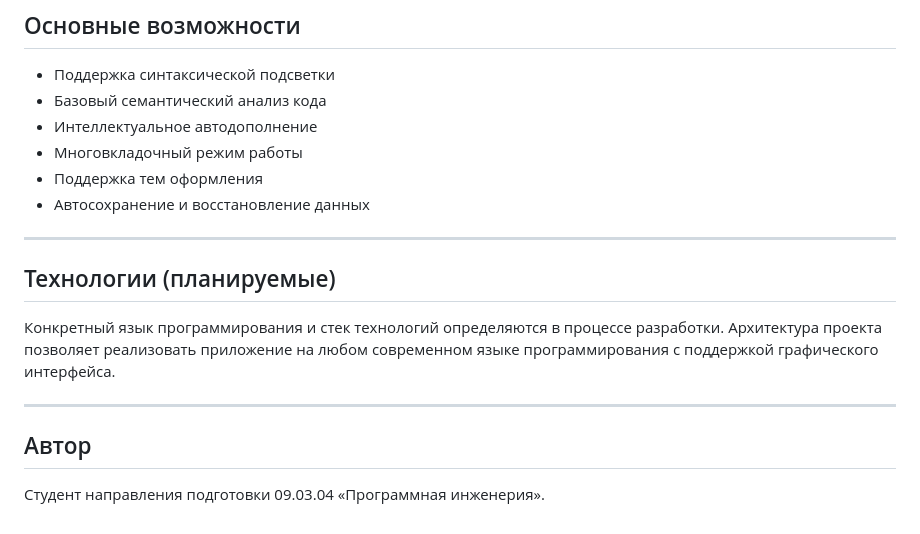
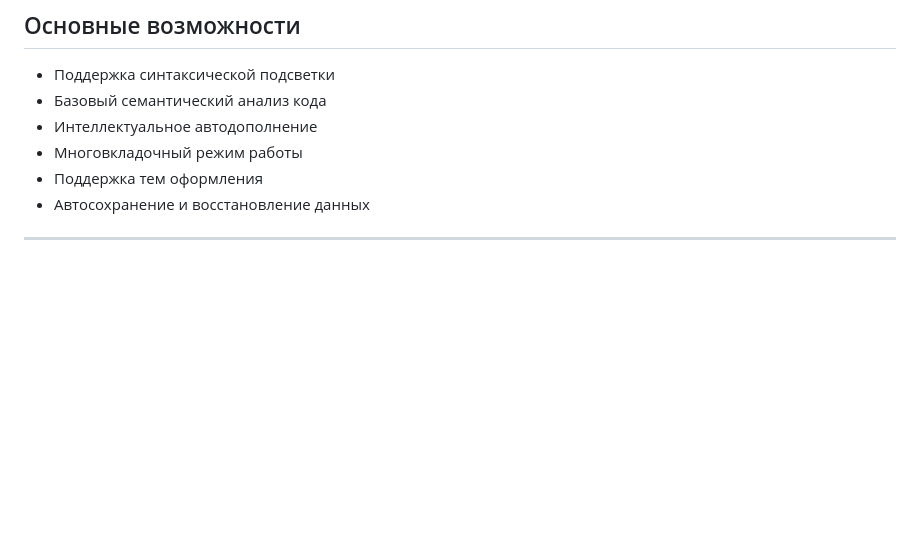
Before and after one commit to snow-qq/SmartNotepad, a Markdown page: README.md, the part around the change. GitHub-like rendering; blank space fills up the shorter version.

```diff
--- a/README.md
+++ b/README.md
@@ -92,13 +92,3 @@ SmartNotepad представляет собой программное прил
 - Автосохранение и восстановление данных
 
 ---
-
-## Технологии (планируемые)
-
-Конкретный язык программирования и стек технологий определяются в процессе разработки. Архитектура проекта позволяет реализовать приложение на любом современном языке программирования с поддержкой графического интерфейса.
-
----
-
-## Автор
-
-Студент направления подготовки 09.03.04 «Программная инженерия».
```
